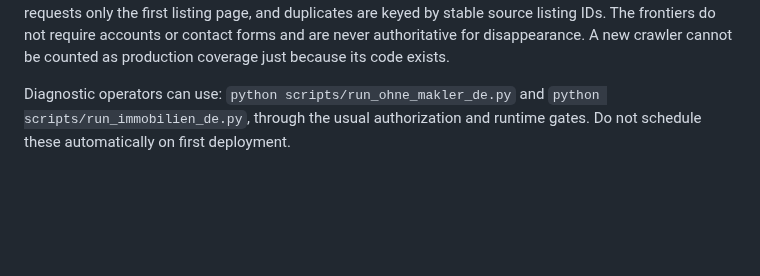
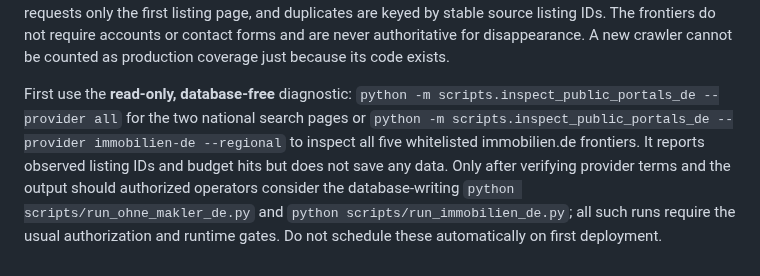
Before and after one commit to kotaru34/WohnWerk, a Markdown page: docs/germany-only-routing.md, the part around the change. Rendered like a GitHub page; blank space fills up the shorter version.

Commit message:
Document source diagnostics without a DB or production execution

```diff
--- a/docs/germany-only-routing.md
+++ b/docs/germany-only-routing.md
@@ -97,7 +97,14 @@ source listing IDs. The frontiers do not require accounts or contact forms
 and are never authoritative for disappearance. A new crawler cannot be
 counted as production coverage just because its code exists.
 
-Diagnostic operators can use:
+First use the **read-only, database-free** diagnostic:
+`python -m scripts.inspect_public_portals_de --provider all` for the two
+national search pages or `python -m scripts.inspect_public_portals_de
+--provider immobilien-de --regional` to inspect all five whitelisted
+immobilien.de frontiers. It reports observed listing IDs and budget hits but
+does not save any data. Only after verifying provider terms and the output
+should authorized operators consider the database-writing
 `python scripts/run_ohne_makler_de.py` and
-`python scripts/run_immobilien_de.py`, through the usual authorization and
-runtime gates. Do not schedule these automatically on first deployment.
+`python scripts/run_immobilien_de.py`; all such runs require the usual
+authorization and runtime gates. Do not schedule these automatically on
+first deployment.
```
